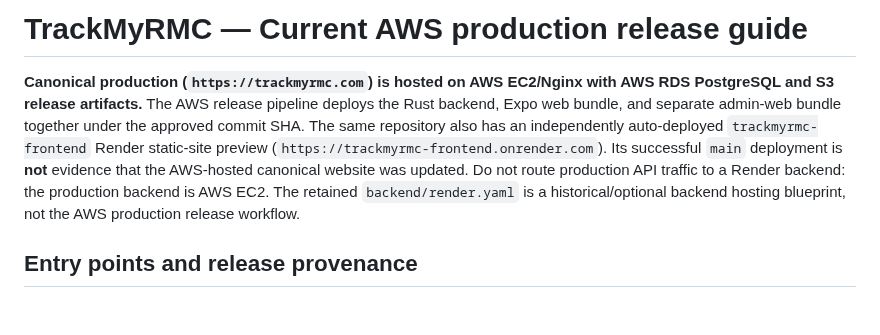
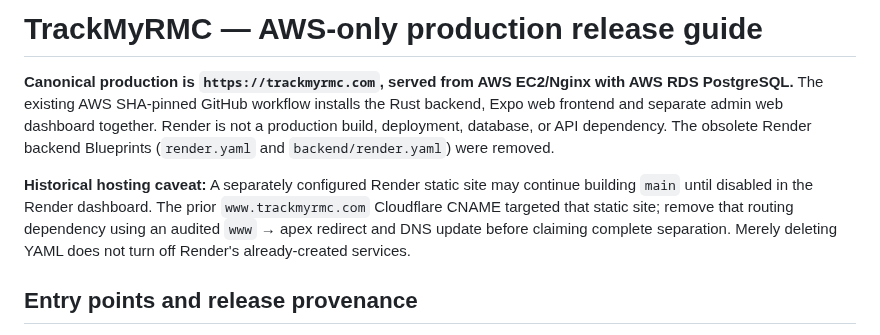
Before and after one commit to Aakruti7870/Track-My-RMC, a Markdown page: docs/DEPLOYMENT.md, the part around the change. Rendered like a GitHub page; blank space fills up the shorter version.

Commit message:
docs: remove historical Render blueprint guidance and document AWS-only production

```diff
--- a/docs/DEPLOYMENT.md
+++ b/docs/DEPLOYMENT.md
@@ -1,6 +1,8 @@
-# TrackMyRMC — Current AWS production release guide
+# TrackMyRMC — AWS-only production release guide
 
-**Canonical production (`https://trackmyrmc.com`) is hosted on AWS EC2/Nginx with AWS RDS PostgreSQL and S3 release artifacts.** The AWS release pipeline deploys the Rust backend, Expo web bundle, and separate admin-web bundle together under the approved commit SHA. The same repository also has an independently auto-deployed `trackmyrmc-frontend` Render static-site preview (`https://trackmyrmc-frontend.onrender.com`). Its successful `main` deployment is **not** evidence that the AWS-hosted canonical website was updated. Do not route production API traffic to a Render backend: the production backend is AWS EC2. The retained `backend/render.yaml` is a historical/optional backend hosting blueprint, not the AWS production release workflow.
+**Canonical production is `https://trackmyrmc.com`, served from AWS EC2/Nginx with AWS RDS PostgreSQL.** The existing AWS SHA-pinned GitHub workflow installs the Rust backend, Expo web frontend and separate admin web dashboard together. Render is not a production build, deployment, database, or API dependency. The obsolete Render backend Blueprints (`render.yaml` and `backend/render.yaml`) were removed.
+
+**Historical hosting caveat:** A separately configured Render static site may continue building `main` until disabled in the Render dashboard. The prior `www.trackmyrmc.com` Cloudflare CNAME targeted that static site; remove that routing dependency using an audited `www` → apex redirect and DNS update before claiming complete separation. Merely deleting YAML does not turn off Render's already-created services.
 
 ## Entry points and release provenance
 
```
